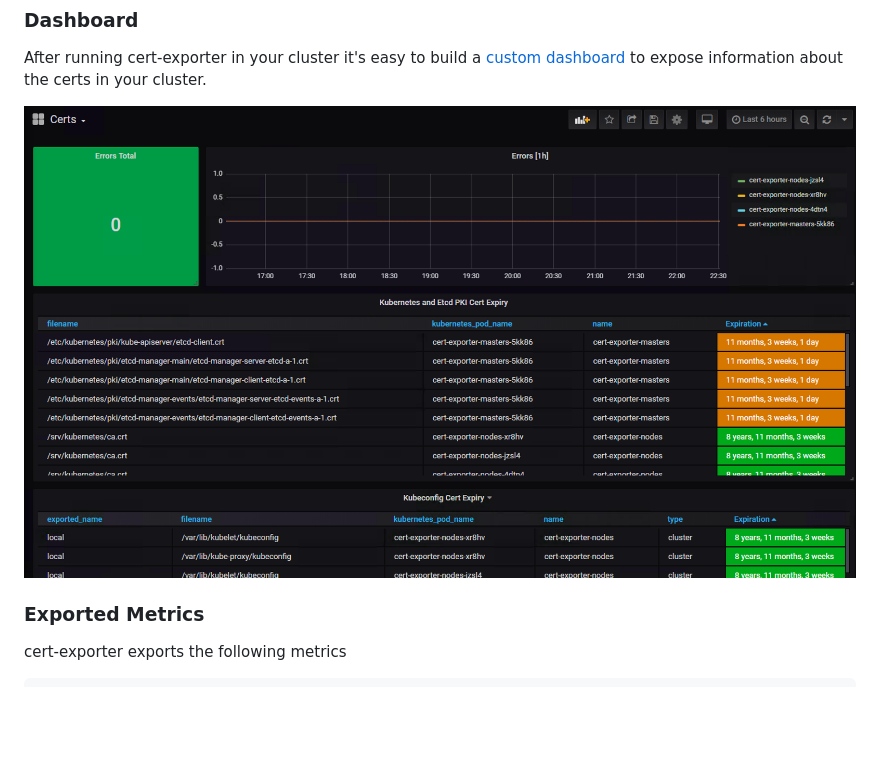
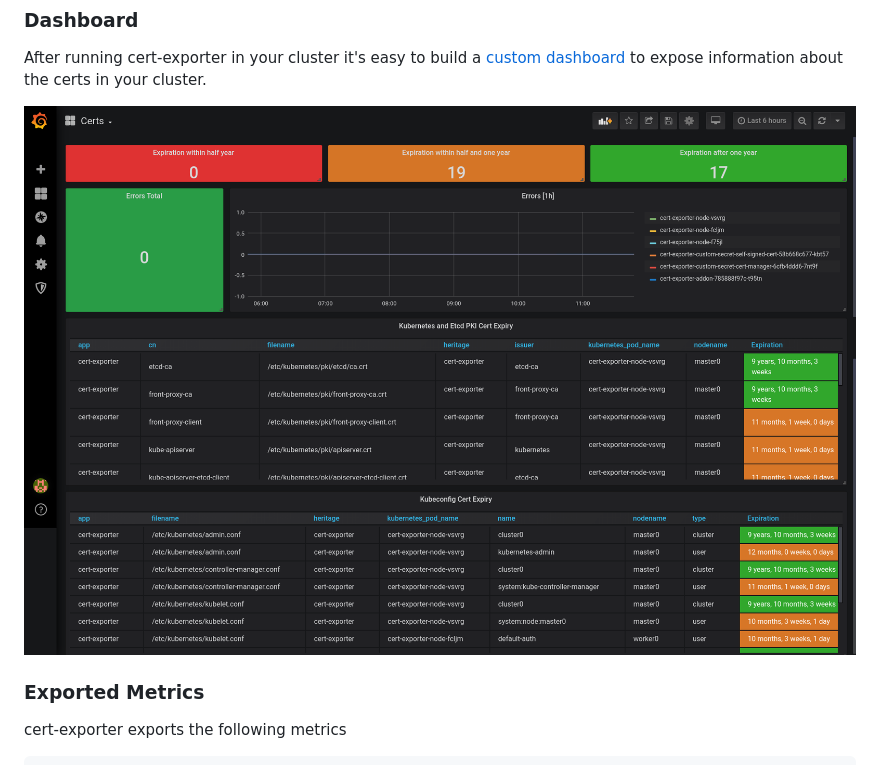
Before and after one commit to joe-elliott/cert-exporter, a Markdown page: readme.md, the part around the change. Rendered like a GitHub page; pictures changed too: docs/dashboard.png; blank space fills up the shorter version.

Commit message:
Add certs status summary panel
Signed-off-by: JenTing Hsiao <jenting.hsiao@suse.com>

```diff
--- a/readme.md
+++ b/readme.md
@@ -22,7 +22,7 @@ See [custom-secrets](https://github.com/joe-elliott/cert-exporter/blob/master/do
 
 After running cert-exporter in your cluster it's easy to build a [custom dashboard](https://github.com/joe-elliott/cert-exporter/blob/master/docs/sample-dashboard.yaml) to expose information about the certs in your cluster.
 
-![cert-exporter dashboard](https://github.com/joe-elliott/cert-exporter/blob/master/docs/dashboard.png)
+![cert-exporter dashboard](./docs/dashboard.png)
 
 ### Exported Metrics
 
```
Also changed, not shown: 1 other file.
